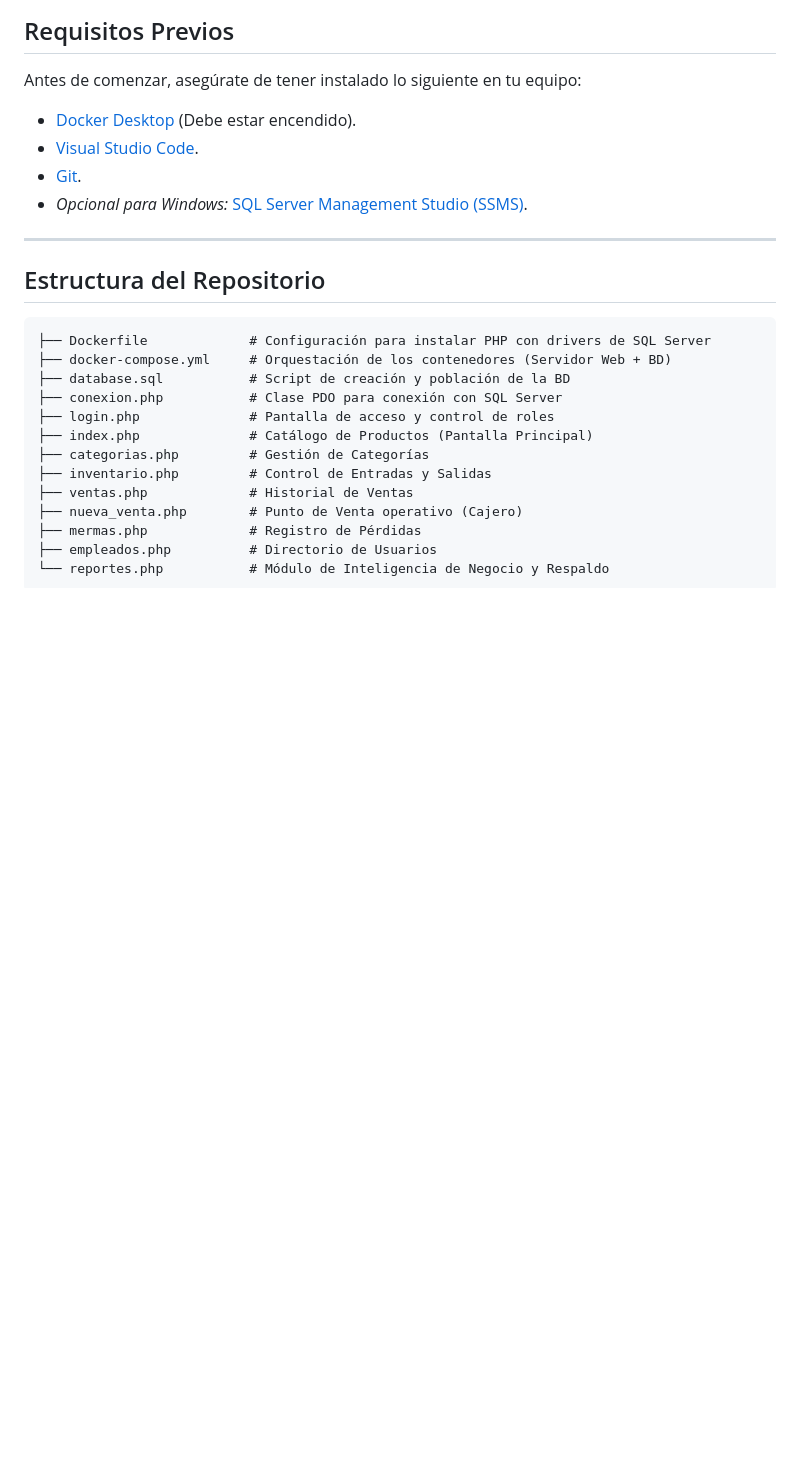
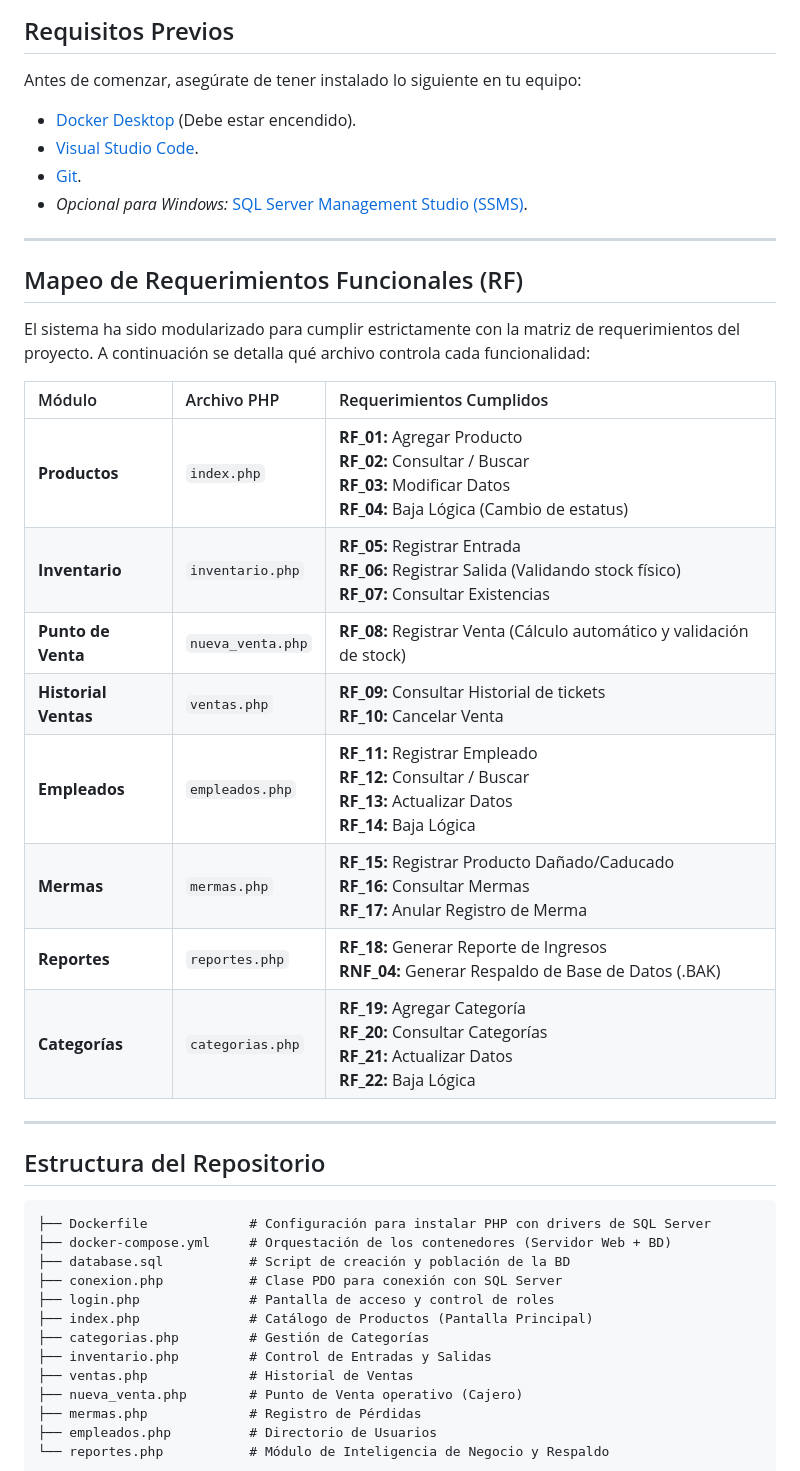
Before and after one commit to mnzivann/Abarrotes-Vilches, a Markdown page: README.md, the part around one of its changes. GitHub-like rendering; blank space fills up the shorter version.

Commit message:
Add functional requirements mapping to README
Added a section detailing the mapping of functional requirements to PHP files in the README.

```diff
--- a/README.md
+++ b/README.md
@@ -11,6 +11,23 @@ Antes de comenzar, asegúrate de tener instalado lo siguiente en tu equipo:
 * [Visual Studio Code](https://code.visualstudio.com/).
 * [Git](https://git-scm.com/).
 * *Opcional para Windows:* [SQL Server Management Studio (SSMS)](https://learn.microsoft.com/es-es/sql/ssms/download-sql-server-management-studio-ssms).
+
+---
+
+## Mapeo de Requerimientos Funcionales (RF)
+
+El sistema ha sido modularizado para cumplir estrictamente con la matriz de requerimientos del proyecto. A continuación se detalla qué archivo controla cada funcionalidad:
+
+| Módulo | Archivo PHP | Requerimientos Cumplidos |
+| :--- | :--- | :--- |
+| **Productos** | `index.php` | **RF_01:** Agregar Producto<br>**RF_02:** Consultar / Buscar<br>**RF_03:** Modificar Datos<br>**RF_04:** Baja Lógica (Cambio de estatus) |
+| **Inventario** | `inventario.php` | **RF_05:** Registrar Entrada<br>**RF_06:** Registrar Salida (Validando stock físico)<br>**RF_07:** Consultar Existencias |
+| **Punto de Venta** | `nueva_venta.php` | **RF_08:** Registrar Venta (Cálculo automático y validación de stock) |
+| **Historial Ventas**| `ventas.php` | **RF_09:** Consultar Historial de tickets<br>**RF_10:** Cancelar Venta |
+| **Empleados** | `empleados.php` | **RF_11:** Registrar Empleado<br>**RF_12:** Consultar / Buscar<br>**RF_13:** Actualizar Datos<br>**RF_14:** Baja Lógica |
+| **Mermas** | `mermas.php` | **RF_15:** Registrar Producto Dañado/Caducado<br>**RF_16:** Consultar Mermas<br>**RF_17:** Anular Registro de Merma |
+| **Reportes** | `reportes.php` | **RF_18:** Generar Reporte de Ingresos<br>**RNF_04:** Generar Respaldo de Base de Datos (.BAK) |
+| **Categorías** | `categorias.php` | **RF_19:** Agregar Categoría<br>**RF_20:** Consultar Categorías<br>**RF_21:** Actualizar Datos<br>**RF_22:** Baja Lógica |
 
 ---
 
```
Also changed, not shown: other parts of README.md (+0 -1 lines).
